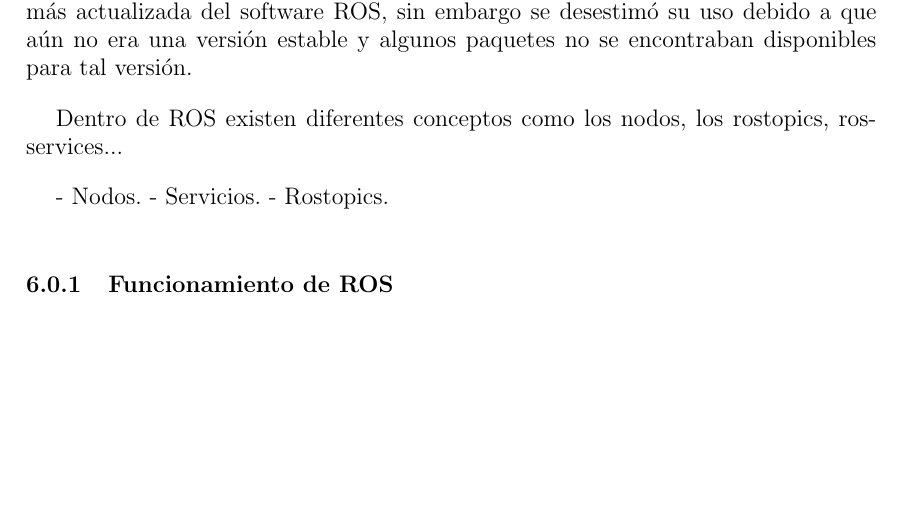
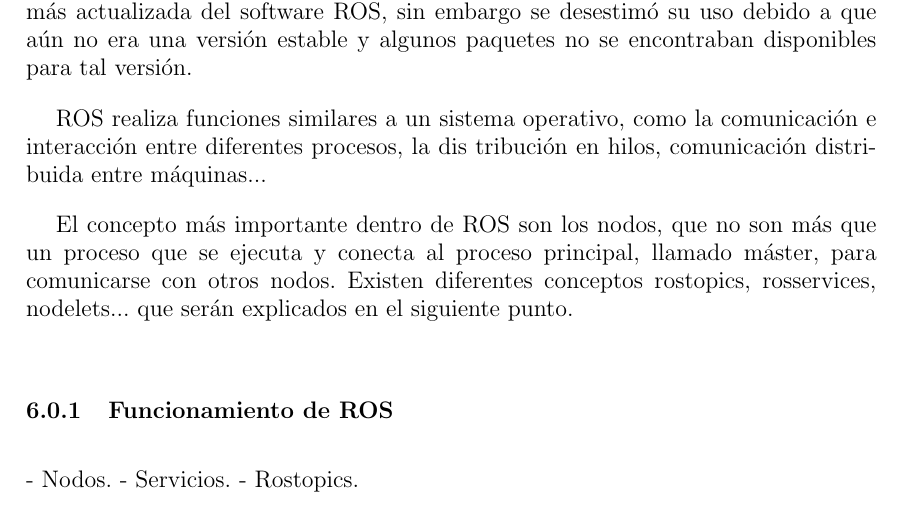
Before and after one commit to danimtb/TFG_pioneer3at, a LaTeX thesis (TFG.tex, which reads capitulos/ROS.tex): part of page 69 of 90, cut so that both start at the same text, the shorter picture padded with empty space. Compiled offline with pdfLaTeX; the source files are stored in an older character set and shown here as Unicode.

Commit message:
txs auto checkin

```diff
--- a/capitulos/ROS.tex
+++ b/capitulos/ROS.tex
@@ -4,13 +4,15 @@ La versión del software ROS utilizada para el desarrollo del proyecto ha tratad
 
 La versión utilizada fue ROS Indigo Igloo desde el comienzo del proyecto, bajo el sistema operativo Ubuntu 14.04. A fecha de entrega del proyecto existe una versión más actualizada del software ROS, sin embargo se desestimó su uso debido a que aún no era una versión estable y algunos paquetes no se encontraban disponibles para tal versión.
 
-Dentro de ROS existen diferentes conceptos como los nodos, los rostopics, rosservices...
+ROS realiza funciones similares a un sistema operativo, como la comunicación e interacción entre diferentes procesos, la dis tribución en hilos, comunicación distribuida entre máquinas...
+
+El concepto más importante dentro de ROS son los nodos, que no son más que un proceso que se ejecuta y conecta al proceso principal, llamado máster, para comunicarse con otros nodos. Existen diferentes conceptos rostopics, rosservices, nodelets... que serán explicados en el siguiente punto.
+
+\subsection{Funcionamiento de ROS}
 
 - Nodos.
 - Servicios.
 - Rostopics.
-
-\subsection{Funcionamiento de ROS}
 
 \section{Configuración de ROS}
 Para la instalación de ROS es necesario seguir ciertos pasos bien explicados en la wiki de su página.
```
